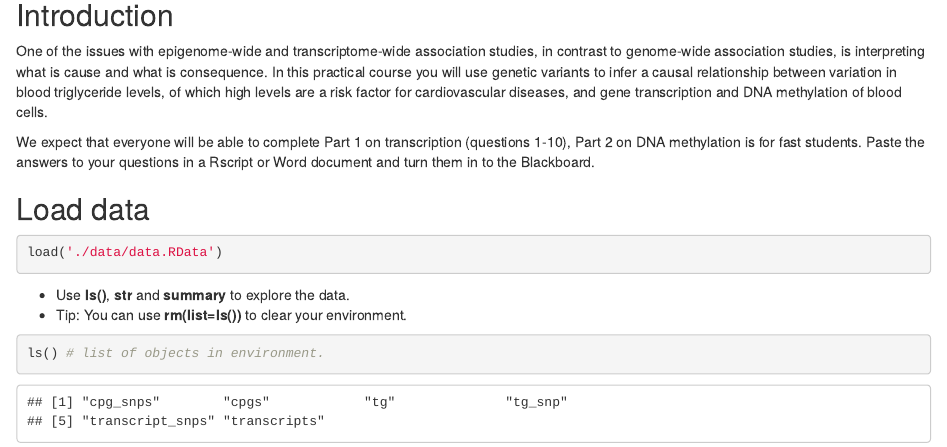
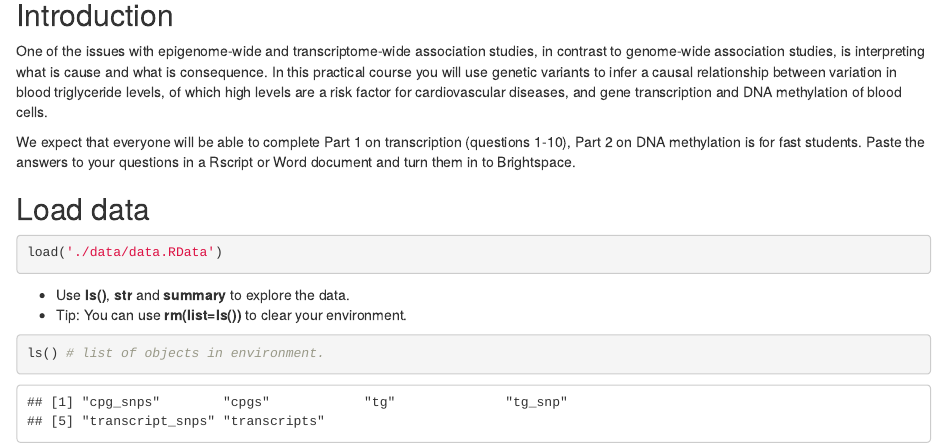
Before and after one commit to FOS-MDS/mr_integrative, an R Markdown document (source/Practical-Instructions_MR_2020.Rmd): the page in a window 1100 px wide, from 130 px down. The pictures show the output file Practical-Instructions_MR_2020.html that the author committed with the source, opened offline.

Commit message:
updated brightspace

````diff
--- a/source/Practical-Instructions_MR_2020.Rmd
+++ b/source/Practical-Instructions_MR_2020.Rmd
@@ -15,7 +15,7 @@ transcription and DNA methylation of blood cells.
 
 We expect that everyone will be able to complete Part 1 on
 transcription (questions 1-10), Part 2 on DNA methylation is for fast
-students. Paste the answers to your questions in a Rscript or Word document and turn them in to the Blackboard.
+students. Paste the answers to your questions in a Rscript or Word document and turn them in to Brightspace.
 
 ```{r echo=FALSE, include=FALSE}
 rm(list=ls())
````
Also changed, not shown: Practical-Instructions_MR_2020.html, source/Practical-Instructions_MR_2020.html (deleted).
